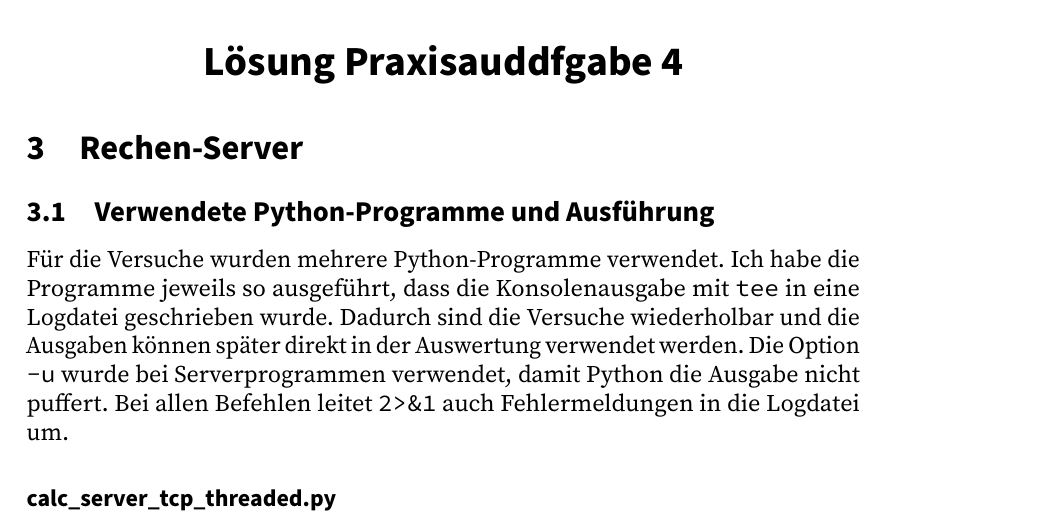
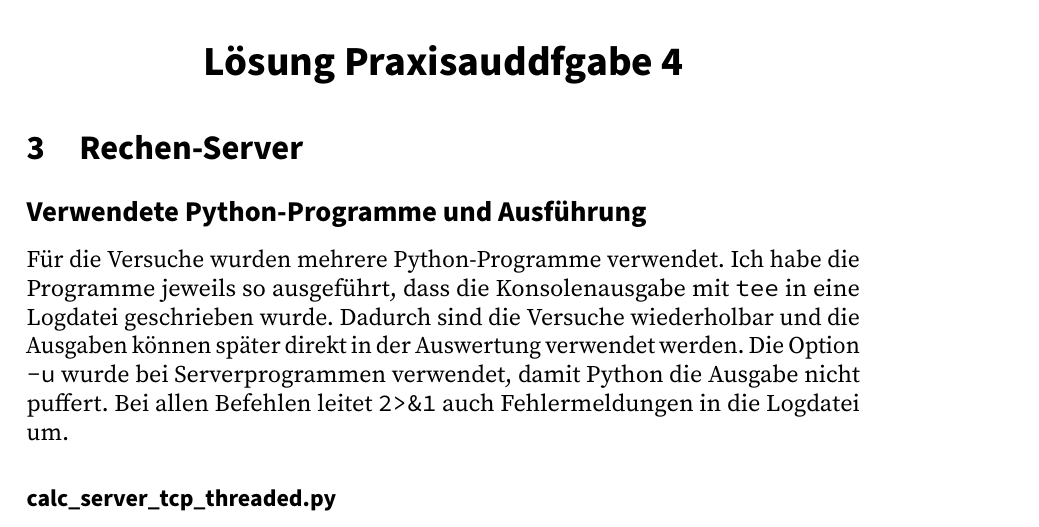
Before and after one commit to paulkruessel/rechnernetze, a LaTeX problem sheet (uebungen/praxis/praxis04/praxis04.tex): part of page 1 of 16, cut so that both start at the same text. Compiled offline with pdfLaTeX.

Commit message:
Updated section formatting and adjusted table of contents entries in praxis04.tex; regenerated auxiliary files.

```diff
--- a/uebungen/praxis/praxis04/praxis04.tex
+++ b/uebungen/praxis/praxis04/praxis04.tex
@@ -25,7 +25,7 @@
 
 \section{Rechen-Server}
 
-\subsection{Verwendete Python-Programme und Ausführung}
+\subsection*{Verwendete Python-Programme und Ausführung}
 
 Für die Versuche wurden mehrere Python-Programme verwendet. Ich habe die Programme jeweils so ausgeführt, dass die Konsolenausgabe mit \texttt{tee} in eine Logdatei geschrieben wurde. Dadurch sind die Versuche wiederholbar und die Ausgaben können später direkt in der Auswertung verwendet werden. Die Option \texttt{-u} wurde bei Serverprogrammen verwendet, damit Python die Ausgabe nicht puffert. Bei allen Befehlen leitet \texttt{2>\&1} auch Fehlermeldungen in die Logdatei um.
 
```
Also changed, not shown: uebungen/praxis/praxis04/praxis04.pdf, 5 other files.
